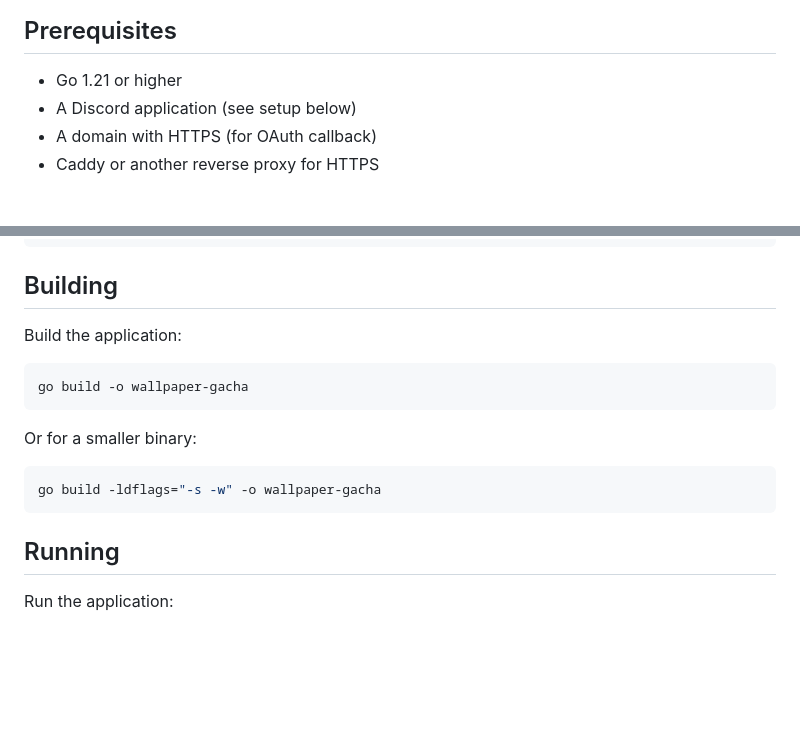
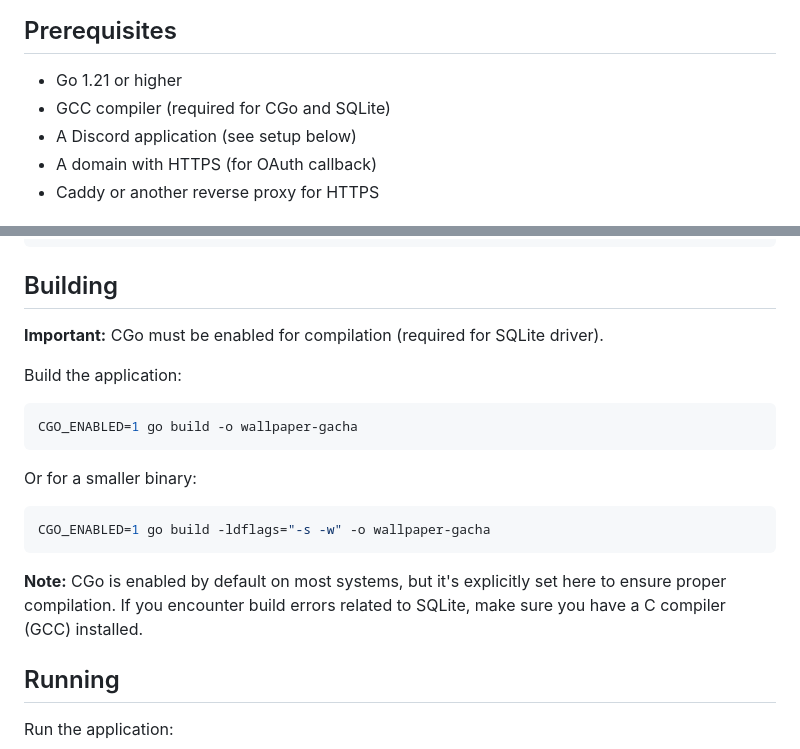
Before and after one commit to Zinbhe/wallpaper-gacha, a Markdown page: README.md, 2 parts joined by grey strips. Drawn GitHub-style; blank space fills up the shorter version.

Commit message:
Update README with CGo compilation requirements
- Add GCC compiler to prerequisites section
- Add explicit CGO_ENABLED=1 flag to build commands
- Include note explaining CGo requirement for SQLite driver
- Provide troubleshooting guidance for build errors

````diff
--- a/README.md
+++ b/README.md
@@ -15,6 +15,7 @@ A fun web application that allows friends to upload and share wallpapers through
 ## Prerequisites
 
 - Go 1.21 or higher
+- GCC compiler (required for CGo and SQLite)
 - A Discord application (see setup below)
 - A domain with HTTPS (for OAuth callback)
 - Caddy or another reverse proxy for HTTPS
@@ -89,15 +90,19 @@ go run -c 'import("crypto/rand");import("encoding/base64");b:=make([]byte,32);ra
 
 ## Building
 
+**Important:** CGo must be enabled for compilation (required for SQLite driver).
+
 Build the application:
 ```bash
-go build -o wallpaper-gacha
+CGO_ENABLED=1 go build -o wallpaper-gacha
 ```
 
 Or for a smaller binary:
 ```bash
-go build -ldflags="-s -w" -o wallpaper-gacha
+CGO_ENABLED=1 go build -ldflags="-s -w" -o wallpaper-gacha
 ```
+
+**Note:** CGo is enabled by default on most systems, but it's explicitly set here to ensure proper compilation. If you encounter build errors related to SQLite, make sure you have a C compiler (GCC) installed.
 
 ## Running
 
````
